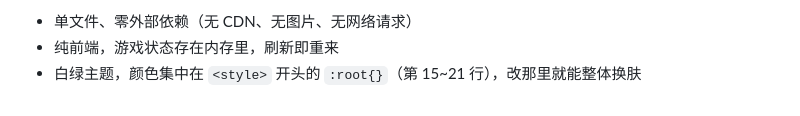
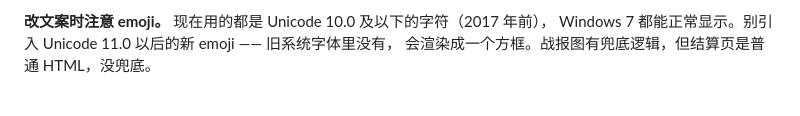
Before and after one commit to lihao8804333-code/ershe-simulator, a Markdown page: README.md, the part around one of its changes. Drawn GitHub-style.

Commit message:
README 补上 emoji 兼容性提醒
改文案时别引入 Unicode 11.0 之后的新 emoji —— 旧系统字体里没有，
会渲染成方框。战报图有兜底逻辑，但结算页是普通 HTML，没有兜底。

```diff
--- a/README.md
+++ b/README.md
@@ -93,4 +80,4 @@ const PROMO={
 
-- 单文件、零外部依赖（无 CDN、无图片、无网络请求）
-- 纯前端，游戏状态存在内存里，刷新即重来
-- 白绿主题，颜色集中在 `<style>` 开头的 `:root{}`（第 15~21 行），改那里就能整体换肤
+**改文案时注意 emoji。** 现在用的都是 Unicode 10.0 及以下的字符（2017 年前），
+Windows 7 都能正常显示。别引入 Unicode 11.0 以后的新 emoji —— 旧系统字体里没有，
+会渲染成一个方框。战报图有兜底逻辑，但结算页是普通 HTML，没兜底。
```
Also changed, not shown: other parts of README.md (+46 -59 lines).
